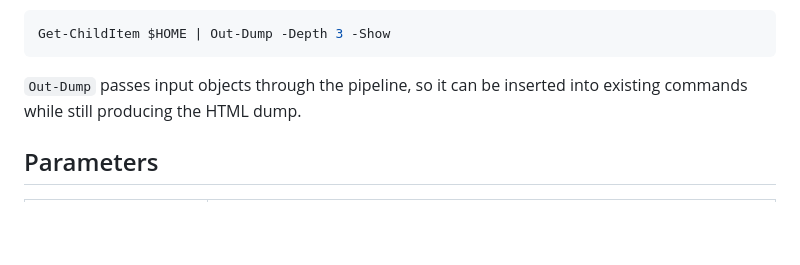
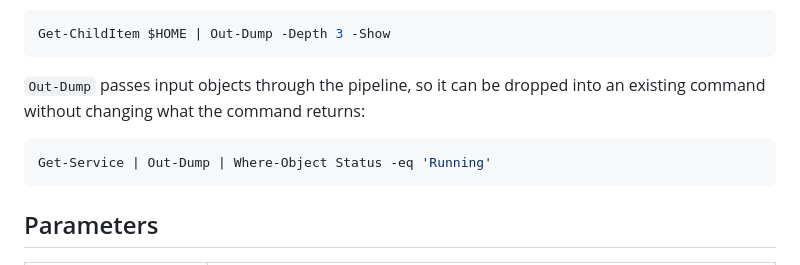
Before and after one commit to TomasBouda/PoShDump, a Markdown page: README.md, the part around one of its changes. Rendered like a GitHub page; blank space fills up the shorter version.

````diff
--- a/README.md
+++ b/README.md
@@ -38,7 +48,12 @@ Create a dump and open it in the default browser:
 Get-ChildItem $HOME | Out-Dump -Depth 3 -Show
 ```
 
-`Out-Dump` passes input objects through the pipeline, so it can be inserted into existing commands while still producing the HTML dump.
+`Out-Dump` passes input objects through the pipeline, so it can be dropped into an existing command without
+changing what the command returns:
+
+```powershell
+Get-Service | Out-Dump | Where-Object Status -eq 'Running'
+```
 
 ## Parameters
 
````
Also changed, not shown: other parts of README.md (+33 -18 lines), .github/ISSUE_TEMPLATE/bug_report.md (added, +23 -0 lines), .github/ISSUE_TEMPLATE/feature_request.md (added, +11 -0 lines), .github/PULL_REQUEST_TEMPLATE.md (added, +9 -0 lines), CHANGELOG.md (+3 -0 lines), CONTRIBUTING.md (added, +36 -0 lines), SECURITY.md (added, +15 -0 lines), docs/images/dump.png (added), 1 other file.
